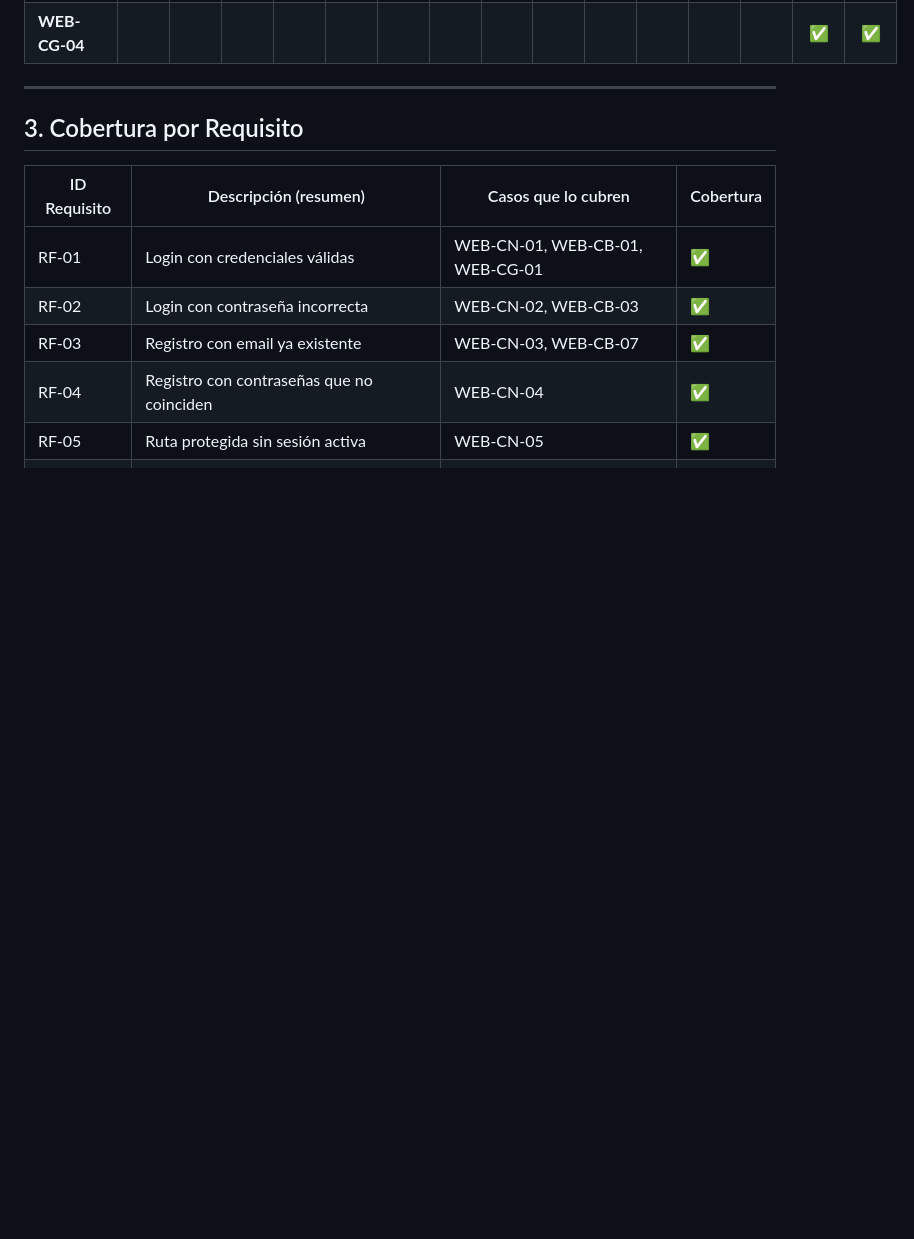
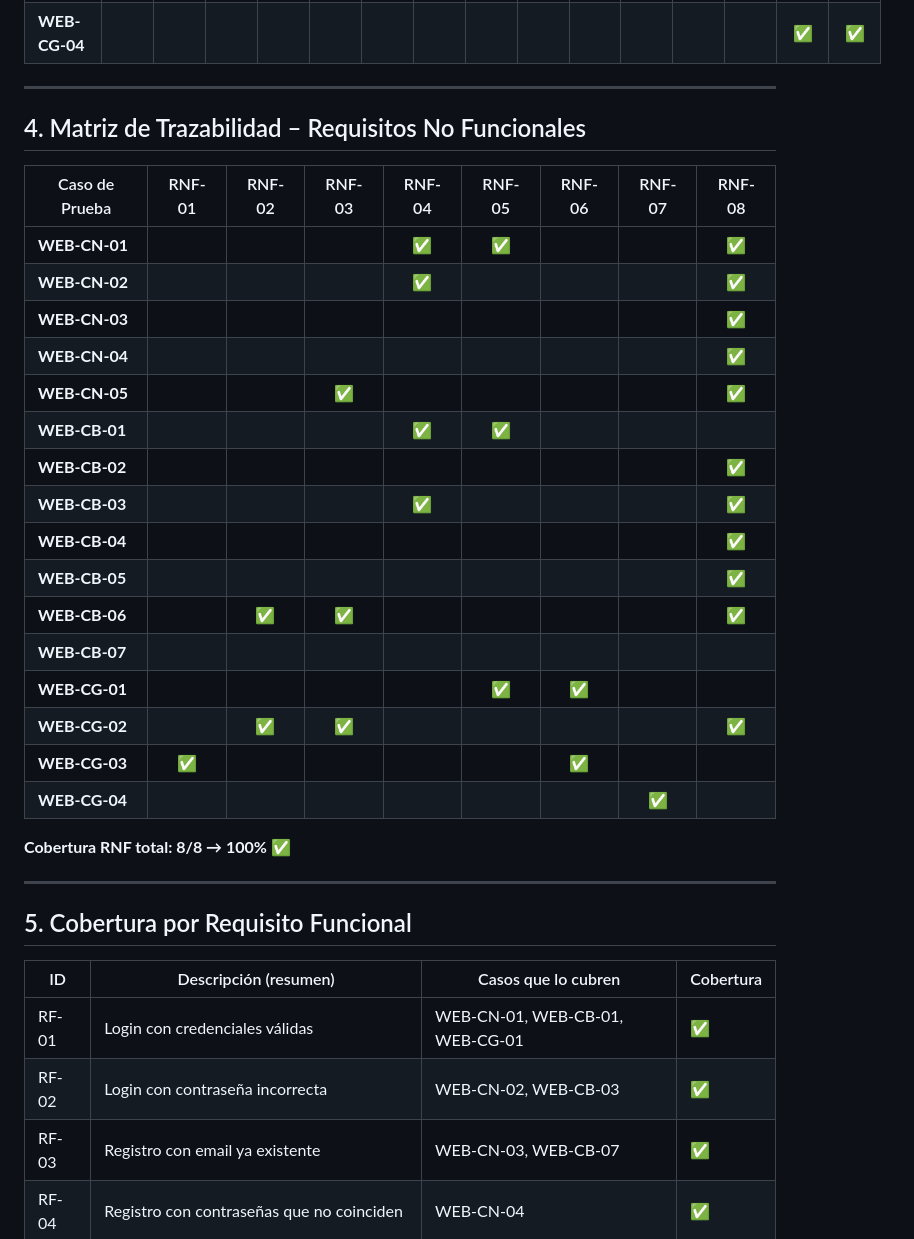
Before and after one commit to DjKiller07FT/hoodie-shop, a Markdown page: parcial/7_Matriz_Trazabilidad_Web.md, the part around one of its changes. Rendered like a GitHub page; blank space fills up the shorter version.

```diff
--- a/parcial/7_Matriz_Trazabilidad_Web.md
+++ b/parcial/7_Matriz_Trazabilidad_Web.md
@@ -54,10 +69,35 @@
 
 ---
 
-## 3. Cobertura por Requisito
+## 4. Matriz de Trazabilidad – Requisitos No Funcionales
 
-| ID Requisito | Descripción (resumen) | Casos que lo cubren | Cobertura |
-|---|---|---|---|
+| Caso de Prueba | RNF-01 | RNF-02 | RNF-03 | RNF-04 | RNF-05 | RNF-06 | RNF-07 | RNF-08 |
+|----------------|:------:|:------:|:------:|:------:|:------:|:------:|:------:|:------:|
+| **WEB-CN-01** | | | | ✅ | ✅ | | | ✅ |
+| **WEB-CN-02** | | | | ✅ | | | | ✅ |
+| **WEB-CN-03** | | | | | | | | ✅ |
+| **WEB-CN-04** | | | | | | | | ✅ |
+| **WEB-CN-05** | | | ✅ | | | | | ✅ |
+| **WEB-CB-01** | | | | ✅ | ✅ | | | |
+| **WEB-CB-02** | | | | | | | | ✅ |
+| **WEB-CB-03** | | | | ✅ | | | | ✅ |
+| **WEB-CB-04** | | | | | | | | ✅ |
+| **WEB-CB-05** | | | | | | | | ✅ |
+| **WEB-CB-06** | | ✅ | ✅ | | | | | ✅ |
+| **WEB-CB-07** | | | | | | | | |
+| **WEB-CG-01** | | | | | ✅ | ✅ | | |
+| **WEB-CG-02** | | ✅ | ✅ | | | | | ✅ |
+| **WEB-CG-03** | ✅ | | | | | ✅ | | |
+| **WEB-CG-04** | | | | | | | ✅ | |
+
+**Cobertura RNF total: 8/8 → 100% ✅**
+
+---
+
+## 5. Cobertura por Requisito Funcional
+
+| ID | Descripción (resumen) | Casos que lo cubren | Cobertura |
+|----|-----------------------|---------------------|-----------|
 | RF-01 | Login con credenciales válidas | WEB-CN-01, WEB-CB-01, WEB-CG-01 | ✅ |
 | RF-02 | Login con contraseña incorrecta | WEB-CN-02, WEB-CB-03 | ✅ |
 | RF-03 | Registro con email ya existente | WEB-CN-03, WEB-CB-07 | ✅ |
```
Also changed, not shown: other parts of parcial/7_Matriz_Trazabilidad_Web.md (+67 -32 lines).
